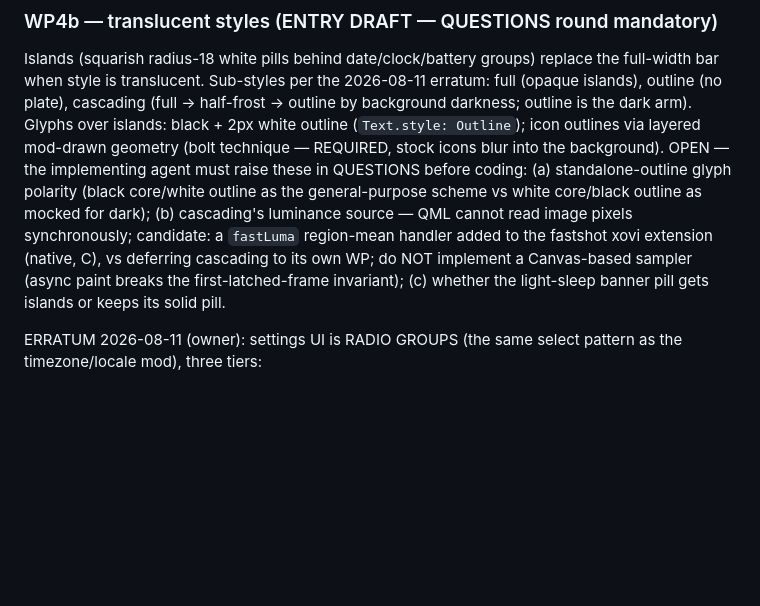
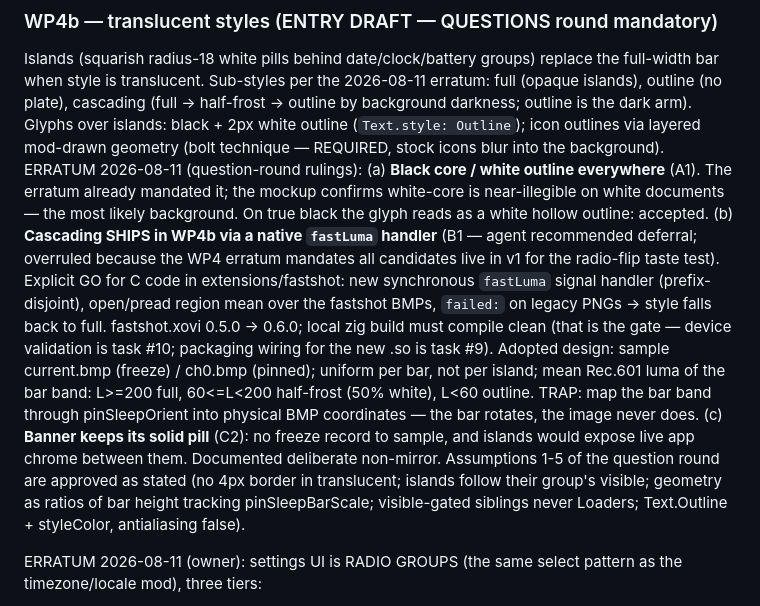
Before and after one commit to Flarette/pinnedPageSleepScreen, a Markdown page: docs/mod-wave-plan.md, the part around the change. Rendered like a GitHub page; blank space fills up the shorter version.

Commit message:
Plan erratum: WP4b rulings — black-core/white-outline everywhere, cascading ships now via native fastLuma in fastshot (agent's deferral overruled: the radio-flip taste test requires all candidates live), banner keeps its solid pill; luma thresholds 200/60 on the orient-mapped bar band

```diff
--- a/docs/mod-wave-plan.md
+++ b/docs/mod-wave-plan.md
@@ -223,15 +223,31 @@ replace the full-width bar when style is translucent. Sub-styles per the
 arm). Glyphs over islands: black + 2px white outline (`Text.style: Outline`);
 icon outlines via layered mod-drawn geometry (bolt technique — REQUIRED,
 stock icons blur into the background).
-OPEN — the implementing agent must raise these in QUESTIONS before coding:
-(a) standalone-outline glyph polarity (black core/white outline as the
-    general-purpose scheme vs white core/black outline as mocked for dark);
-(b) cascading's luminance source — QML cannot read image pixels
-    synchronously; candidate: a `fastLuma` region-mean handler added to the
-    fastshot xovi extension (native, C), vs deferring cascading to its own
-    WP; do NOT implement a Canvas-based sampler (async paint breaks the
-    first-latched-frame invariant);
-(c) whether the light-sleep banner pill gets islands or keeps its solid pill.
+ERRATUM 2026-08-11 (question-round rulings):
+(a) **Black core / white outline everywhere** (A1). The erratum already
+    mandated it; the mockup confirms white-core is near-illegible on white
+    documents — the most likely background. On true black the glyph reads as
+    a white hollow outline: accepted.
+(b) **Cascading SHIPS in WP4b via a native `fastLuma` handler** (B1 — agent
+    recommended deferral; overruled because the WP4 erratum mandates all
+    candidates live in v1 for the radio-flip taste test). Explicit GO for C
+    code in extensions/fastshot: new synchronous `fastLuma` signal handler
+    (prefix-disjoint), open/pread region mean over the fastshot BMPs,
+    `failed:` on legacy PNGs → style falls back to full. fastshot.xovi
+    0.5.0 → 0.6.0; local zig build must compile clean (that is the gate —
+    device validation is task #10; packaging wiring for the new .so is task
+    #9). Adopted design: sample current.bmp (freeze) / ch0.bmp (pinned);
+    uniform per bar, not per island; mean Rec.601 luma of the bar band:
+    L>=200 full, 60<=L<200 half-frost (50% white), L<60 outline. TRAP: map
+    the bar band through pinSleepOrient into physical BMP coordinates — the
+    bar rotates, the image never does.
+(c) **Banner keeps its solid pill** (C2): no freeze record to sample, and
+    islands would expose live app chrome between them. Documented
+    deliberate non-mirror.
+Assumptions 1-5 of the question round are approved as stated (no 4px border
+in translucent; islands follow their group's visible; geometry as ratios of
+bar height tracking pinSleepBarScale; visible-gated siblings never Loaders;
+Text.Outline + styleColor, antialiasing false).
 
 ERRATUM 2026-08-11 (owner): settings UI is RADIO GROUPS (the same select
 pattern as the timezone/locale mod), three tiers:
```
